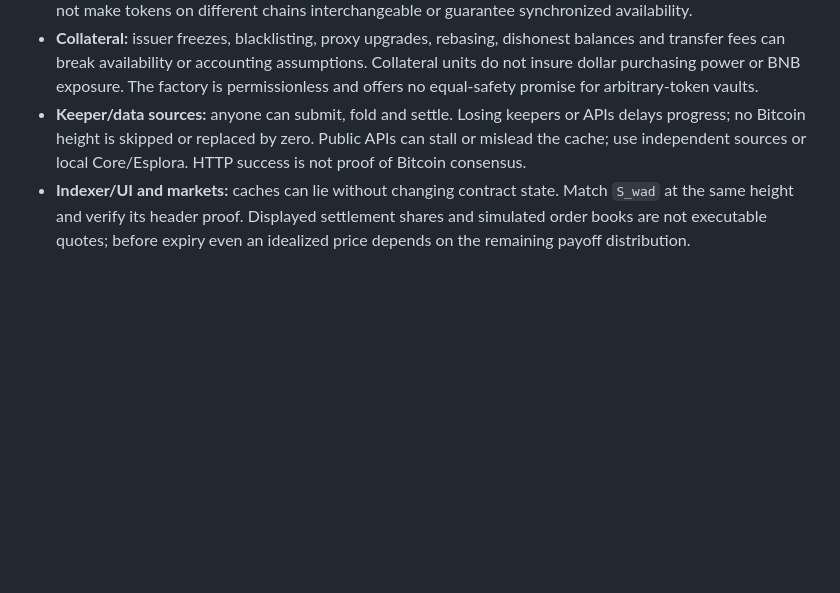
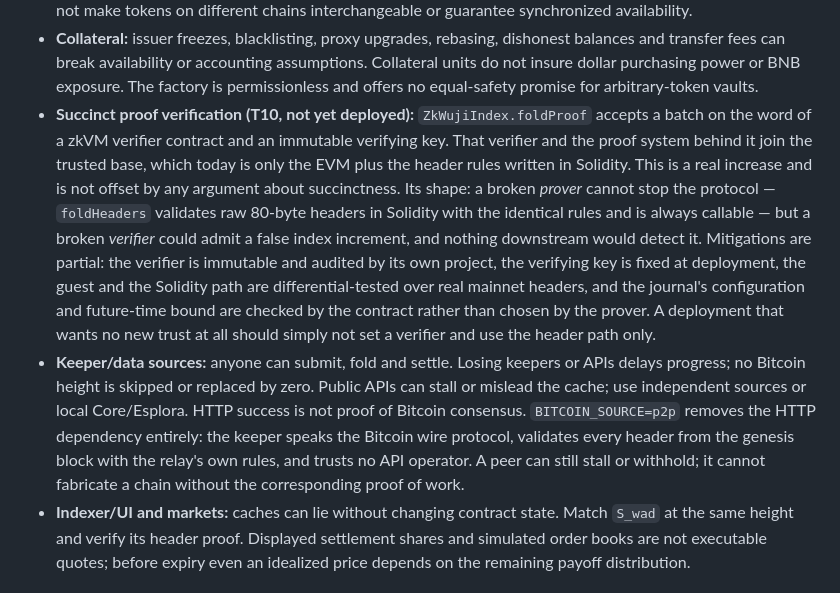
Before and after one commit to MM-sheng/wuji, a Markdown page: docs/THREAT_MODEL.md, the part around the change. Drawn GitHub-style; blank space fills up the shorter version.

Commit message:
THREAT_MODEL: the zkVM verifier joins the trusted base; P2P removes the HTTP one
States plainly what T10 costs: a broken prover cannot stop the protocol
because foldHeaders is always callable, but a broken verifier could
admit a false index increment undetected. Also records that
BITCOIN_SOURCE=p2p removes the API operator from the data path.

```diff
--- a/docs/THREAT_MODEL.md
+++ b/docs/THREAT_MODEL.md
@@ -40,9 +40,23 @@ is not an asset identifier; publish chain ID, collateral address, notional, seri
 - **Collateral:** issuer freezes, blacklisting, proxy upgrades, rebasing, dishonest balances and transfer fees can
   break availability or accounting assumptions. Collateral units do not insure dollar purchasing power or BNB
   exposure. The factory is permissionless and offers no equal-safety promise for arbitrary-token vaults.
+- **Succinct proof verification (T10, not yet deployed):** `ZkWujiIndex.foldProof` accepts a batch on the
+  word of a zkVM verifier contract and an immutable verifying key. That verifier and the proof system
+  behind it join the trusted base, which today is only the EVM plus the header rules written in Solidity.
+  This is a real increase and is not offset by any argument about succinctness. Its shape:
+  a broken *prover* cannot stop the protocol — `foldHeaders` validates raw 80-byte headers in Solidity with
+  the identical rules and is always callable — but a broken *verifier* could admit a false index increment,
+  and nothing downstream would detect it. Mitigations are partial: the verifier is immutable and audited by
+  its own project, the verifying key is fixed at deployment, the guest and the Solidity path are
+  differential-tested over real mainnet headers, and the journal's configuration and future-time bound are
+  checked by the contract rather than chosen by the prover. A deployment that wants no new trust at all
+  should simply not set a verifier and use the header path only.
 - **Keeper/data sources:** anyone can submit, fold and settle. Losing keepers or APIs delays progress; no Bitcoin
   height is skipped or replaced by zero. Public APIs can stall or mislead the cache; use independent sources or
-  local Core/Esplora. HTTP success is not proof of Bitcoin consensus.
+  local Core/Esplora. HTTP success is not proof of Bitcoin consensus. `BITCOIN_SOURCE=p2p` removes the HTTP
+  dependency entirely: the keeper speaks the Bitcoin wire protocol, validates every header from the genesis
+  block with the relay's own rules, and trusts no API operator. A peer can still stall or withhold; it cannot
+  fabricate a chain without the corresponding proof of work.
 - **Indexer/UI and markets:** caches can lie without changing contract state. Match `S_wad` at the same height
   and verify its header proof. Displayed settlement shares and simulated order books are not executable quotes;
   before expiry even an idealized price depends on the remaining payoff distribution.
```
